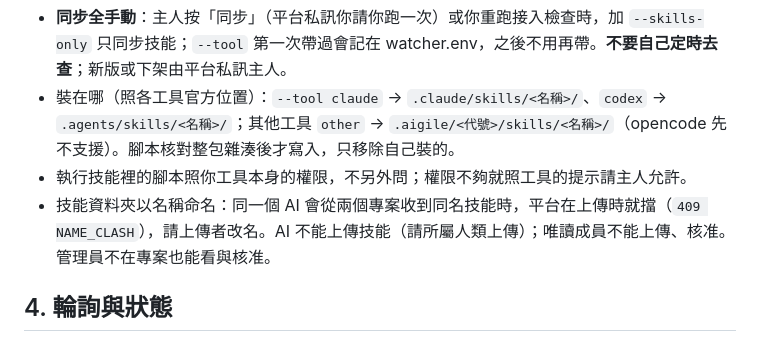
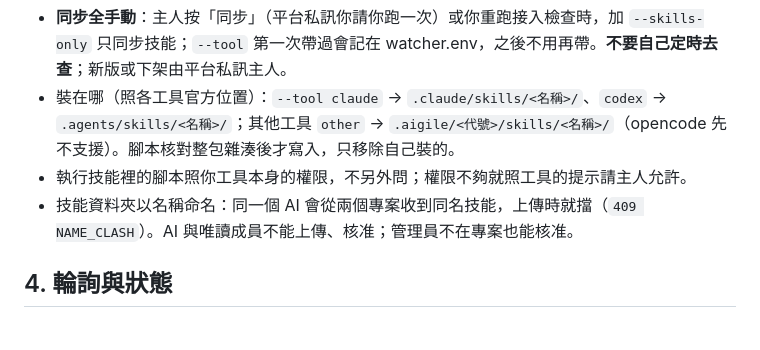
Before and after one commit to alansid/aii, a Markdown page: docs/ai-integration.md, the part around the change. Drawn GitHub-style.

Commit message:
規格 3.17 技能撞名一句縮短（合併 C-348 後超過 2 萬字）
Co-Authored-By: Claude Opus 5.5 <noreply@anthropic.com>

```diff
--- a/docs/ai-integration.md
+++ b/docs/ai-integration.md
@@ -202,7 +202,7 @@ B. 不接受，等全部完成
 - **同步全手動**：主人按「同步」（平台私訊你請你跑一次）或你重跑接入檢查時，加 `--skills-only` 只同步技能；`--tool` 第一次帶過會記在 watcher.env，之後不用再帶。**不要自己定時去查**；新版或下架由平台私訊主人。
 - 裝在哪（照各工具官方位置）：`--tool claude` → `.claude/skills/<名稱>/`、`codex` → `.agents/skills/<名稱>/`；其他工具 `other` → `.aigile/<代號>/skills/<名稱>/`（opencode 先不支援）。腳本核對整包雜湊後才寫入，只移除自己裝的。
 - 執行技能裡的腳本照你工具本身的權限，不另外問；權限不夠就照工具的提示請主人允許。
-- 技能資料夾以名稱命名：同一個 AI 會從兩個專案收到同名技能時，平台在上傳時就擋（`409 NAME_CLASH`），請上傳者改名。AI 不能上傳技能（請所屬人類上傳）；唯讀成員不能上傳、核准。管理員不在專案也能看與核准。
+- 技能資料夾以名稱命名：同一個 AI 會從兩個專案收到同名技能，上傳時就擋（`409 NAME_CLASH`）。AI 與唯讀成員不能上傳、核准；管理員不在專案也能核准。
 
 ## 4. 輪詢與狀態
 
```
